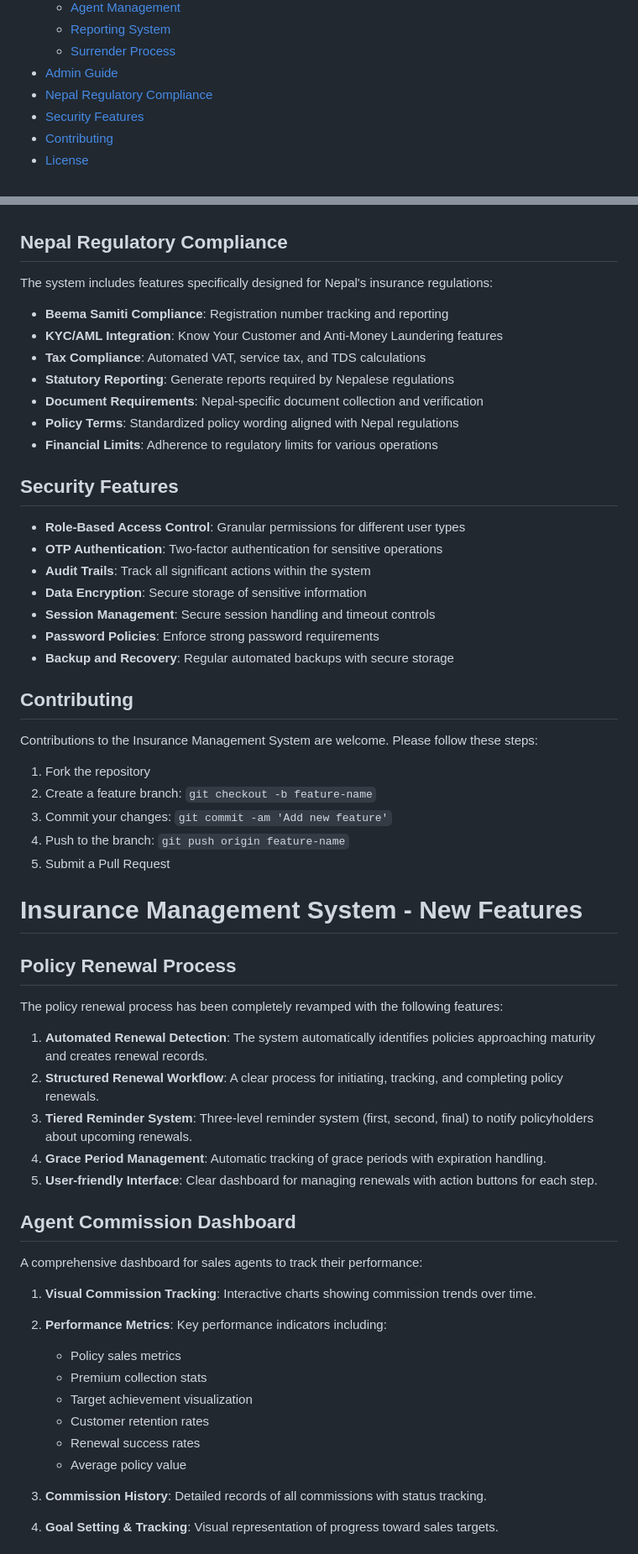
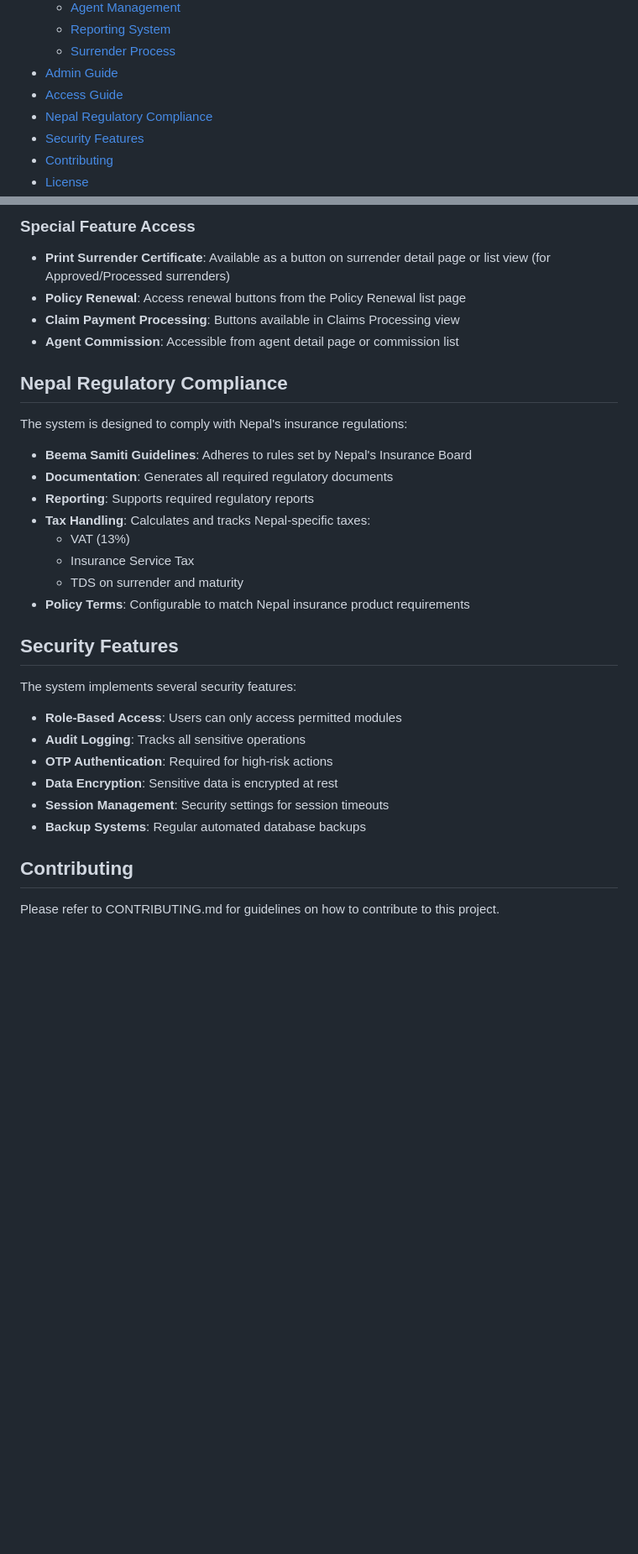
Before and after one commit to nurpratapkarki/insurance-management, a Markdown page: README.md, 2 parts joined by grey strips. Shown: that part at 84% size. Rendered like a GitHub page; blank space fills up the shorter version.

```diff
--- a/README.md
+++ b/README.md
@@ -19,6 +19,7 @@ A comprehensive insurance management system tailored for the Nepal insurance mar
   - [Reporting System](#reporting-system)
   - [Surrender Process](#surrender-process)
 - [Admin Guide](#admin-guide)
+- [Access Guide](#access-guide)
 - [Nepal Regulatory Compliance](#nepal-regulatory-compliance)
 - [Security Features](#security-features)
 - [Contributing](#contributing)
@@ -257,61 +325,35 @@ The system is primarily administered through a customized Django admin interface
+### Special Feature Access
+
+- **Print Surrender Certificate**: Available as a button on surrender detail page or list view (for Approved/Processed surrenders)
+- **Policy Renewal**: Access renewal buttons from the Policy Renewal list page
+- **Claim Payment Processing**: Buttons available in Claims Processing view
+- **Agent Commission**: Accessible from agent detail page or commission list
 
 ## Nepal Regulatory Compliance
 
-The system includes features specifically designed for Nepal's insurance regulations:
+The system is designed to comply with Nepal's insurance regulations:
 
-- **Beema Samiti Compliance**: Registration number tracking and reporting
-- **KYC/AML Integration**: Know Your Customer and Anti-Money Laundering features
-- **Tax Compliance**: Automated VAT, service tax, and TDS calculations
-- **Statutory Reporting**: Generate reports required by Nepalese regulations
-- **Document Requirements**: Nepal-specific document collection and verification
-- **Policy Terms**: Standardized policy wording aligned with Nepal regulations
-- **Financial Limits**: Adherence to regulatory limits for various operations
+- **Beema Samiti Guidelines**: Adheres to rules set by Nepal's Insurance Board
+- **Documentation**: Generates all required regulatory documents
+- **Reporting**: Supports required regulatory reports
+- **Tax Handling**: Calculates and tracks Nepal-specific taxes:
+  - VAT (13%)
+  - Insurance Service Tax
+  - TDS on surrender and maturity
+- **Policy Terms**: Configurable to match Nepal insurance product requirements
 
 ## Security Features
 
-- **Role-Based Access Control**: Granular permissions for different user types
-- **OTP Authentication**: Two-factor authentication for sensitive operations
-- **Audit Trails**: Track all significant actions within the system
-- **Data Encryption**: Secure storage of sensitive information
-- **Session Management**: Secure session handling and timeout controls
-- **Password Policies**: Enforce strong password requirements
-- **Backup and Recovery**: Regular automated backups with secure storage
+The system implements several security features:
+
+- **Role-Based Access**: Users can only access permitted modules
+- **Audit Logging**: Tracks all sensitive operations
+- **OTP Authentication**: Required for high-risk actions
+- **Data Encryption**: Sensitive data is encrypted at rest
+- **Session Management**: Security settings for session timeouts
+- **Backup Systems**: Regular automated database backups
 
 ## Contributing
 
-Contributions to the Insurance Management System are welcome. Please follow these steps:
+Please refer to CONTRIBUTING.md for guidelines on how to contribute to this project.
 
-1. Fork the repository
-2. Create a feature branch: `git checkout -b feature-name`
-3. Commit your changes: `git commit -am 'Add new feature'`
-4. Push to the branch: `git push origin feature-name`
-5. Submit a Pull Request
-
-# Insurance Management System - New Features
-
-## Policy Renewal Process
-
-The policy renewal process has been completely revamped with the following features:
-
-1. **Automated Renewal Detection**: The system automatically identifies policies approaching maturity and creates renewal records.
-2. **Structured Renewal Workflow**: A clear process for initiating, tracking, and completing policy renewals.
-3. **Tiered Reminder System**: Three-level reminder system (first, second, final) to notify policyholders about upcoming renewals.
-4. **Grace Period Management**: Automatic tracking of grace periods with expiration handling.
-5. **User-friendly Interface**: Clear dashboard for managing renewals with action buttons for each step.
-
-## Agent Commission Dashboard
-
-A comprehensive dashboard for sales agents to track their performance:
-
-1. **Visual Commission Tracking**: Interactive charts showing commission trends over time.
-2. **Performance Metrics**: Key performance indicators including:
-   - Policy sales metrics
-   - Premium collection stats
-   - Target achievement visualization
-   - Customer retention rates
-   - Renewal success rates
-   - Average policy value
-
-3. **Commission History**: Detailed records of all commissions with status tracking.
-4. **Goal Setting & Tracking**: Visual representation of progress toward sales targets.
-
```
Also changed, not shown: other parts of README.md (+73 -56 lines).
